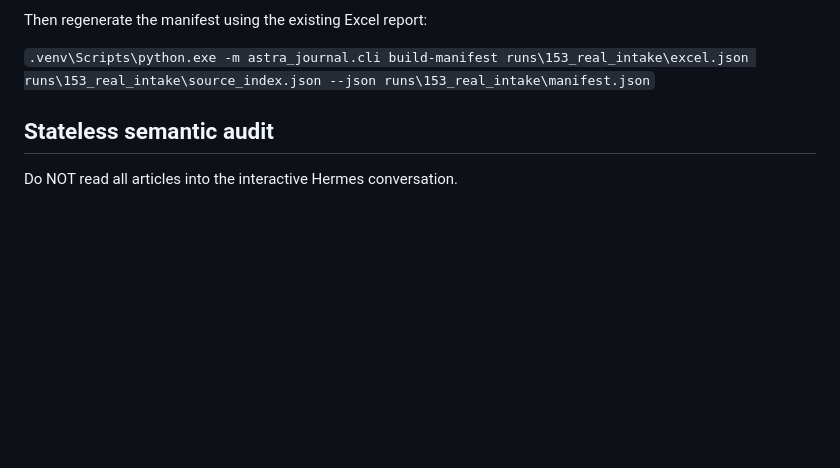
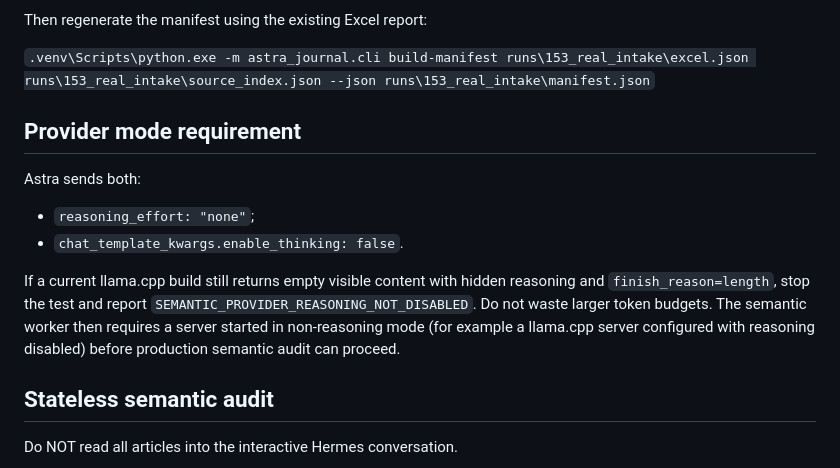
Before and after one commit to ZvezniyLord/journal-factory-agent, a Markdown page: Codex_6/056_Astra/HERMES_153_STATELESS_TEST.md, the part around the change. Drawn GitHub-style; blank space fills up the shorter version.

Commit message:
astra: make semantic test fail fast when provider ignores no-reasoning mode

```diff
--- a/Codex_6/056_Astra/HERMES_153_STATELESS_TEST.md
+++ b/Codex_6/056_Astra/HERMES_153_STATELESS_TEST.md
@@ -44,6 +44,14 @@ Therefore regenerate:
 Then regenerate the manifest using the existing Excel report:
 
 `.venv\Scripts\python.exe -m astra_journal.cli build-manifest runs\153_real_intake\excel.json runs\153_real_intake\source_index.json --json runs\153_real_intake\manifest.json`
+
+## Provider mode requirement
+
+Astra sends both:
+- `reasoning_effort: "none"`;
+- `chat_template_kwargs.enable_thinking: false`.
+
+If a current llama.cpp build still returns empty visible content with hidden reasoning and `finish_reason=length`, stop the test and report `SEMANTIC_PROVIDER_REASONING_NOT_DISABLED`. Do not waste larger token budgets. The semantic worker then requires a server started in non-reasoning mode (for example a llama.cpp server configured with reasoning disabled) before production semantic audit can proceed.
 
 ## Stateless semantic audit
 
```
